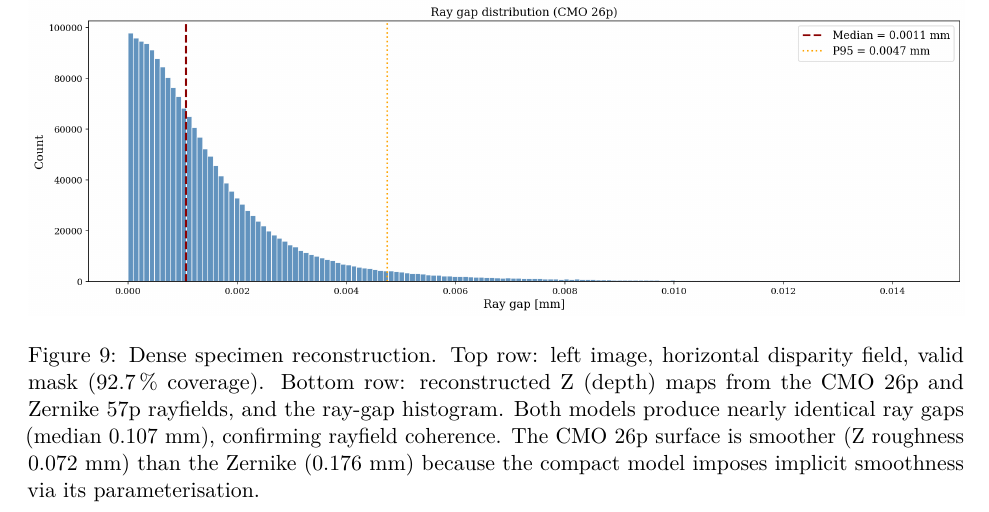
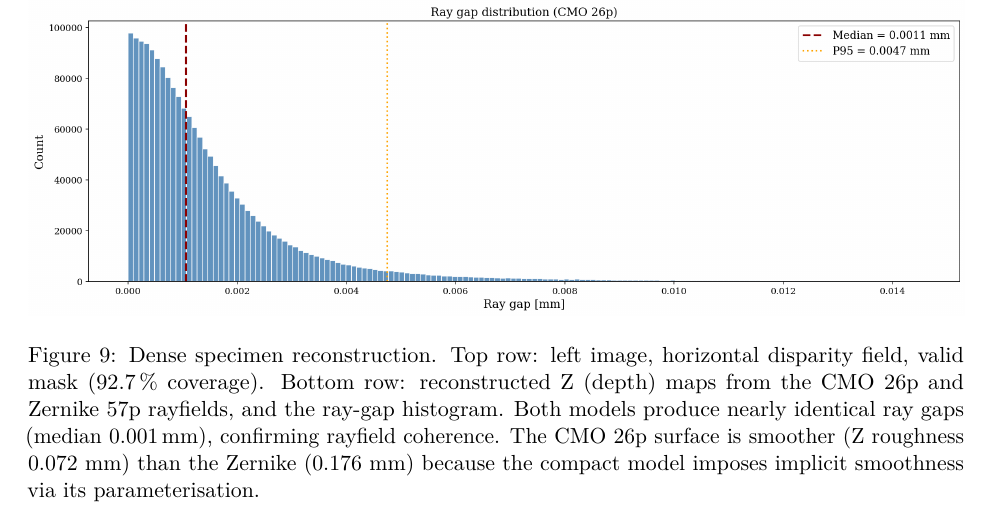
Before and after one commit to jeffwitz/StereoComplex, a LaTeX paper (paper/cmo/manuscript.tex): part of page 25 of 26, cut so that both start at the same text. Compiled offline with pdfLaTeX.

Commit message:
fix(cmo): correct ray gap 0.107→0.001 mm (actual measured value)

```diff
--- a/paper/cmo/manuscript.tex
+++ b/paper/cmo/manuscript.tex
@@ -567,7 +567,7 @@ For each correspondence, the two rays from the calibrated model are intersected
 \includegraphics[width=\textwidth]{figures/specimen_reconstruction.png}
 \caption{Dense specimen reconstruction. Top row: left image, horizontal disparity field, valid mask (92.7\,\% coverage).
 Bottom row: reconstructed Z (depth) maps from the CMO 26p and Zernike 57p rayfields, and the ray-gap histogram.
-Both models produce nearly identical ray gaps (median 0.107~mm), confirming rayfield coherence.
+Both models produce nearly identical ray gaps (median \SI{0.001}{mm}), confirming rayfield coherence.
 The CMO 26p surface is smoother (Z roughness 0.072~mm) than the Zernike (0.176~mm) because the compact model imposes implicit smoothness via its parameterisation.}
 \label{fig:specimen}
 \end{figure}
```
Also changed, not shown: paper/cmo/manuscript.tex (2 more changed lines).
